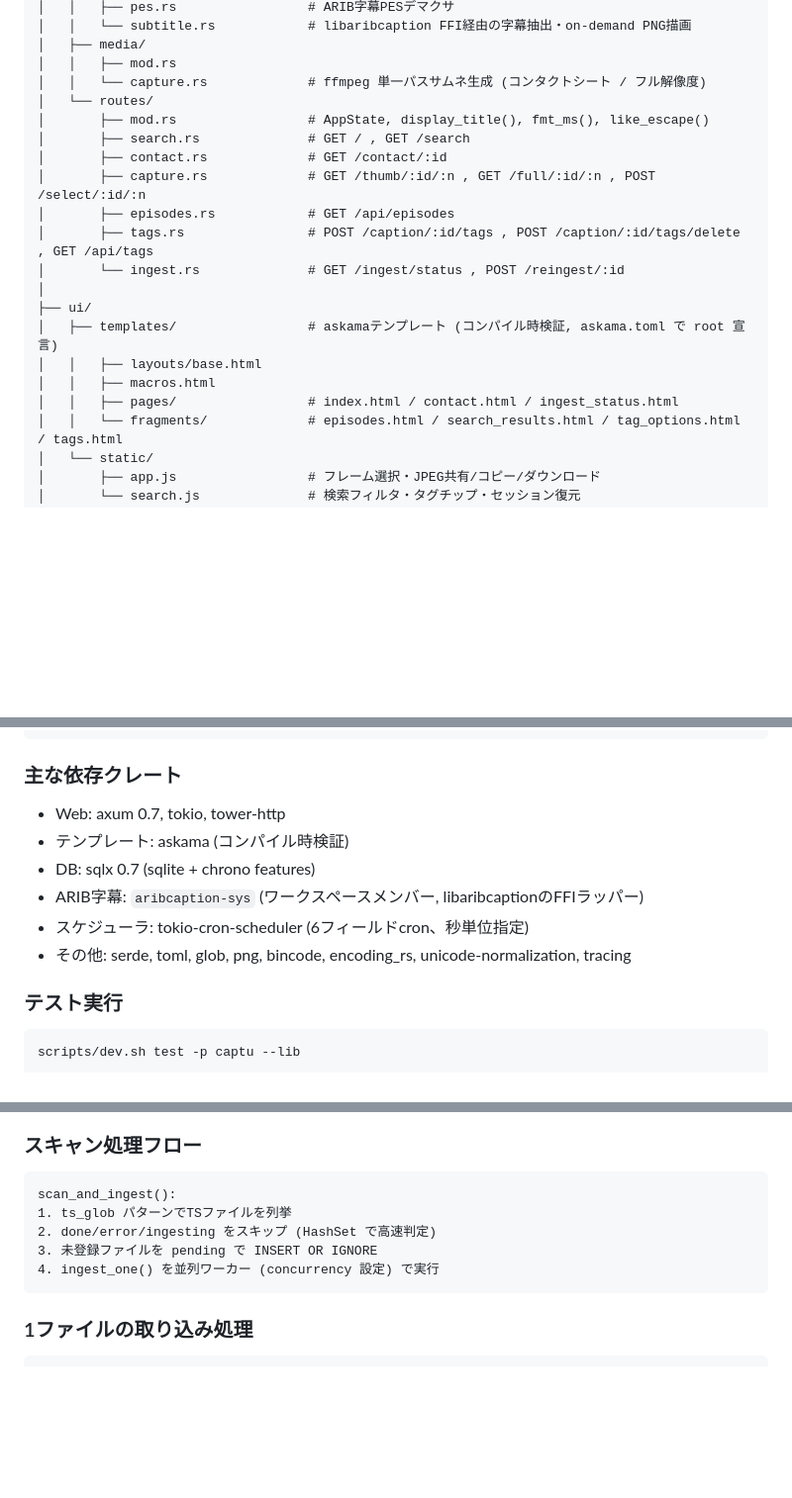
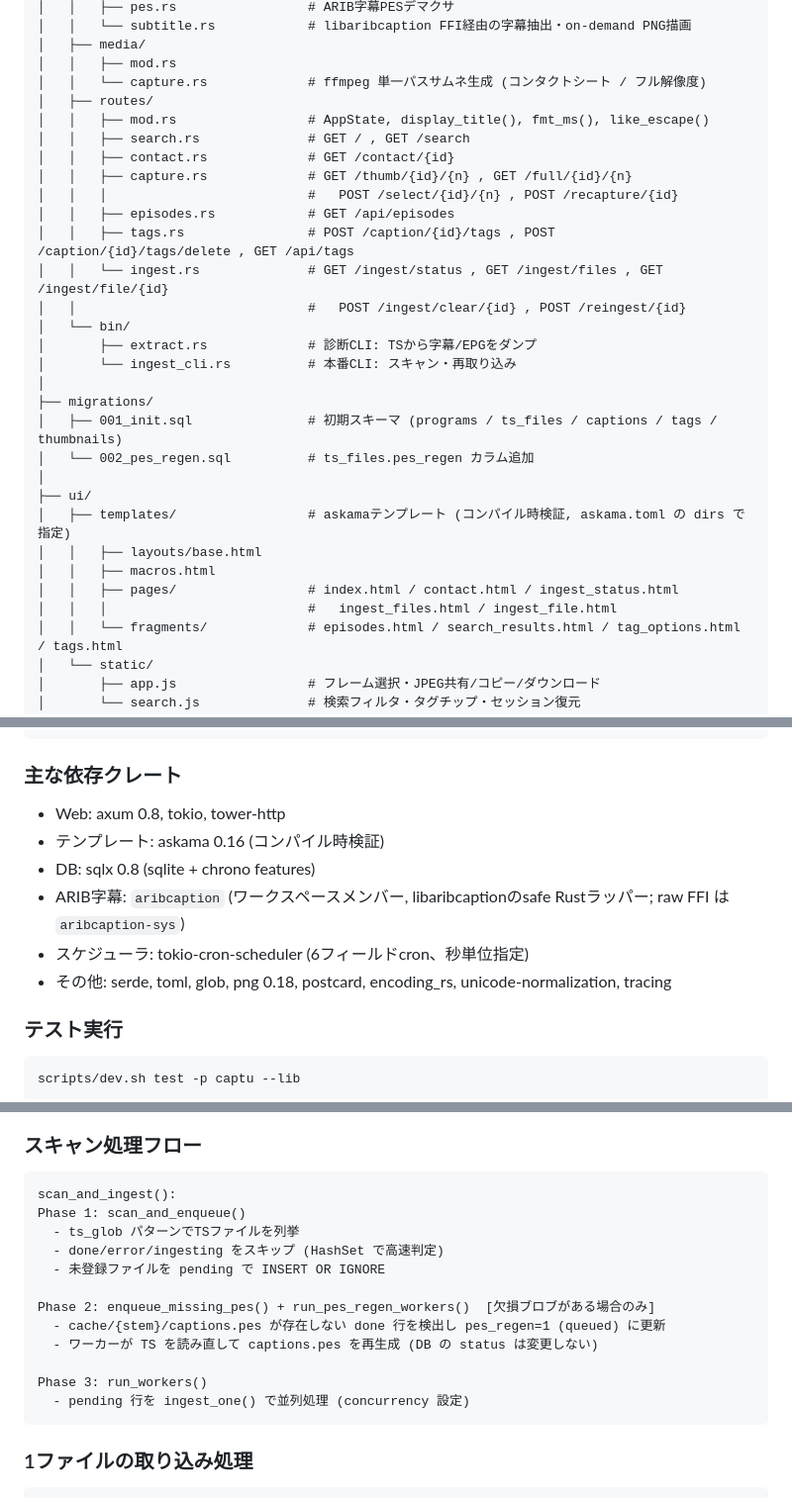
Before and after one commit to AISMIRIN/captu, a Markdown page: docs/spec.md, 3 parts joined by grey strips. Shown at 99% size. Drawn GitHub-style; blank space fills up the shorter version.

````diff
--- a/docs/spec.md
+++ b/docs/spec.md
@@ -42,20 +42,30 @@ captu/
 │   ├── media/
 │   │   ├── mod.rs
 │   │   └── capture.rs             # ffmpeg 単一パスサムネ生成 (コンタクトシート / フル解像度)
-│   └── routes/
-│       ├── mod.rs                 # AppState, display_title(), fmt_ms(), like_escape()
-│       ├── search.rs              # GET / , GET /search
-│       ├── contact.rs             # GET /contact/:id
-│       ├── capture.rs             # GET /thumb/:id/:n , GET /full/:id/:n , POST /select/:id/:n
-│       ├── episodes.rs            # GET /api/episodes
-│       ├── tags.rs                # POST /caption/:id/tags , POST /caption/:id/tags/delete , GET /api/tags
-│       └── ingest.rs              # GET /ingest/status , POST /reingest/:id
+│   ├── routes/
+│   │   ├── mod.rs                 # AppState, display_title(), fmt_ms(), like_escape()
+│   │   ├── search.rs              # GET / , GET /search
+│   │   ├── contact.rs             # GET /contact/{id}
+│   │   ├── capture.rs             # GET /thumb/{id}/{n} , GET /full/{id}/{n}
+│   │   │                          #   POST /select/{id}/{n} , POST /recapture/{id}
+│   │   ├── episodes.rs            # GET /api/episodes
+│   │   ├── tags.rs                # POST /caption/{id}/tags , POST /caption/{id}/tags/delete , GET /api/tags
+│   │   └── ingest.rs              # GET /ingest/status , GET /ingest/files , GET /ingest/file/{id}
+│   │                              #   POST /ingest/clear/{id} , POST /reingest/{id}
+│   └── bin/
+│       ├── extract.rs             # 診断CLI: TSから字幕/EPGをダンプ
+│       └── ingest_cli.rs          # 本番CLI: スキャン・再取り込み
+│
+├── migrations/
+│   ├── 001_init.sql               # 初期スキーマ (programs / ts_files / captions / tags / thumbnails)
+│   └── 002_pes_regen.sql          # ts_files.pes_regen カラム追加
 │
 ├── ui/
-│   ├── templates/                 # askamaテンプレート (コンパイル時検証, askama.toml で root 宣言)
+│   ├── templates/                 # askamaテンプレート (コンパイル時検証, askama.toml の dirs で指定)
 │   │   ├── layouts/base.html
 │   │   ├── macros.html
 │   │   ├── pages/                 # index.html / contact.html / ingest_status.html
+│   │   │                          #   ingest_files.html / ingest_file.html
 │   │   └── fragments/             # episodes.html / search_results.html / tag_options.html / tags.html
 │   └── static/
 │       ├── app.js                 # フレーム選択・JPEG共有/コピー/ダウンロード
@@ -99,12 +109,12 @@ scripts/dev.sh build
 
 ### 主な依存クレート
 
-- Web: axum 0.7, tokio, tower-http
-- テンプレート: askama (コンパイル時検証)
-- DB: sqlx 0.7 (sqlite + chrono features)
-- ARIB字幕: `aribcaption-sys` (ワークスペースメンバー, libaribcaptionのFFIラッパー)
+- Web: axum 0.8, tokio, tower-http
+- テンプレート: askama 0.16 (コンパイル時検証)
+- DB: sqlx 0.8 (sqlite + chrono features)
+- ARIB字幕: `aribcaption` (ワークスペースメンバー, libaribcaptionのsafe Rustラッパー; raw FFI は `aribcaption-sys`)
 - スケジューラ: tokio-cron-scheduler (6フィールドcron、秒単位指定)
-- その他: serde, toml, glob, png, bincode, encoding_rs, unicode-normalization, tracing
+- その他: serde, toml, glob, png 0.18, postcard, encoding_rs, unicode-normalization, tracing
 
 ### テスト実行
 ```bash
@@ -254,10 +269,17 @@ pending → ingesting → done
 
 ```
 scan_and_ingest():
-1. ts_glob パターンでTSファイルを列挙
-2. done/error/ingesting をスキップ (HashSet で高速判定)
-3. 未登録ファイルを pending で INSERT OR IGNORE
-4. ingest_one() を並列ワーカー (concurrency 設定) で実行
+Phase 1: scan_and_enqueue()
+  - ts_glob パターンでTSファイルを列挙
+  - done/error/ingesting をスキップ (HashSet で高速判定)
+  - 未登録ファイルを pending で INSERT OR IGNORE
+
+Phase 2: enqueue_missing_pes() + run_pes_regen_workers()  [欠損ブロブがある場合のみ]
+  - cache/{stem}/captions.pes が存在しない done 行を検出し pes_regen=1 (queued) に更新
+  - ワーカーが TS を読み直して captions.pes を再生成 (DB の status は変更しない)
+
+Phase 3: run_workers()
+  - pending 行を ingest_one() で並列処理 (concurrency 設定)
 ```
 
 ### 1ファイルの取り込み処理
````
Also changed, not shown: other parts of docs/spec.md (+31 -12 lines), CLAUDE.md (+7 -6 lines), README.md (+6 -4 lines).
